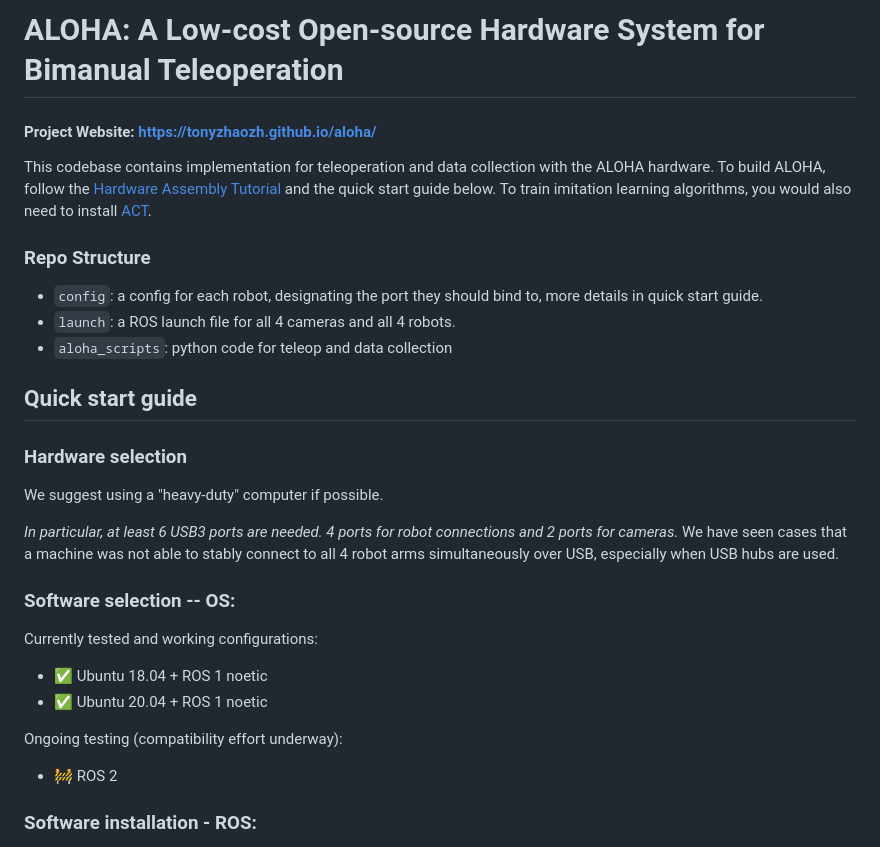
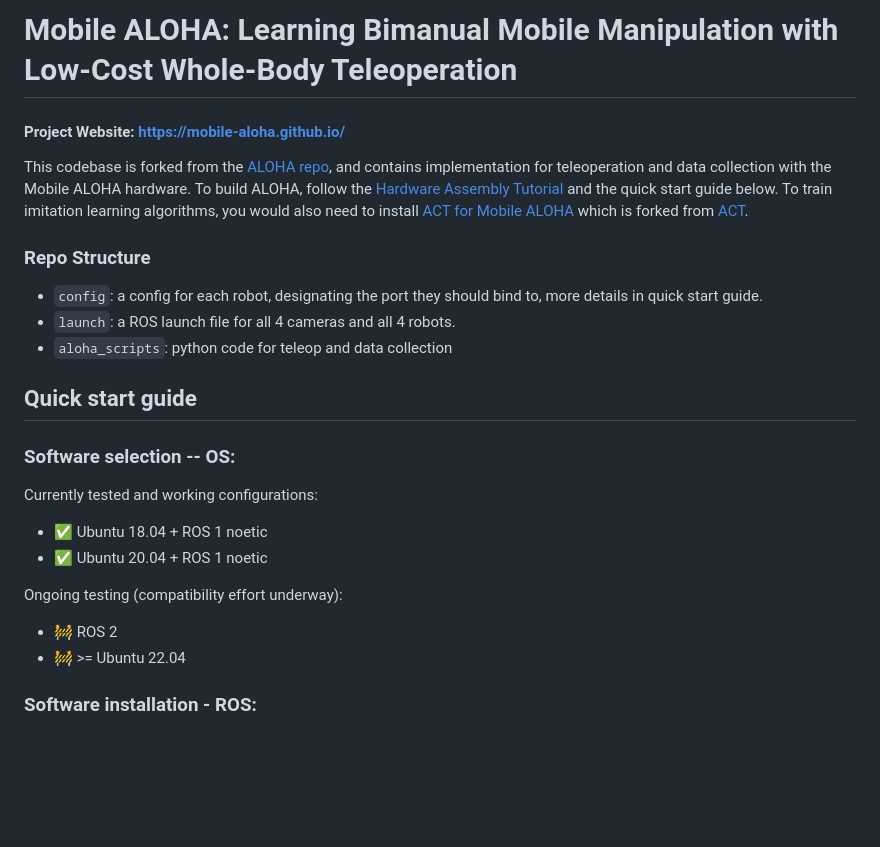
Before and after one commit to MarkFzp/mobile-aloha, a Markdown page: README.md, the part around the change printed below. Drawn GitHub-style; blank space fills up the shorter version.

```diff
--- a/README.md
+++ b/README.md
@@ -1,10 +1,11 @@
-# ALOHA: A Low-cost Open-source Hardware System for Bimanual Teleoperation
+# Mobile ALOHA: Learning Bimanual Mobile Manipulation with Low-Cost Whole-Body Teleoperation
 
-#### Project Website: https://tonyzhaozh.github.io/aloha/
 
-This codebase contains implementation for teleoperation and data collection with the ALOHA hardware.
-To build ALOHA, follow the [Hardware Assembly Tutorial](https://docs.google.com/document/d/1sgRZmpS7HMcZTPfGy3kAxDrqFMtNNzmK-yVtX5cKYME/edit?usp=sharing) and the quick start guide below.
-To train imitation learning algorithms, you would also need to install [ACT](https://github.com/tonyzhaozh/act).
+#### Project Website: https://mobile-aloha.github.io/
+
+This codebase is forked from the [ALOHA repo](https://github.com/tonyzhaozh/aloha), and contains implementation for teleoperation and data collection with the Mobile ALOHA hardware.
+To build ALOHA, follow the [Hardware Assembly Tutorial](https://docs.google.com/document/d/1_3yhWjodSNNYlpxkRCPIlvIAaQ76Nqk2wsqhnEVM6Dc) and the quick start guide below.
+To train imitation learning algorithms, you would also need to install [ACT for Mobile ALOHA](https://github.com/MarkFzp/act-plus-plus) which is forked from [ACT](https://github.com/tonyzhaozh/act).
 
 ### Repo Structure
 - ``config``: a config for each robot, designating the port they should bind to, more details in quick start guide.
@@ -12,12 +13,6 @@ To train imitation learning algorithms, you would also need to install [ACT](htt
 - ``aloha_scripts``: python code for teleop and data collection
 
 ## Quick start guide
-
-### Hardware selection
-
-We suggest using a "heavy-duty" computer if possible.
-
-*In particular, at least 6 USB3 ports are needed. 4 ports for robot connections and 2 ports for cameras.* We have seen cases that a machine was not able to stably connect to all 4 robot arms simultaneously over USB, especially when USB hubs are used.
 
 ### Software selection -- OS:
 
@@ -27,6 +22,7 @@ Currently tested and working configurations:
 
 Ongoing testing (compatibility effort underway):
 - :construction: ROS 2
+- :construction: >= Ubuntu 22.04
 
 ### Software installation - ROS:
 1. Install ROS and interbotix software following https://docs.trossenrobotics.com/interbotix_xsarms_docs/
```
Also changed, not shown: other parts of README.md (+38 -7 lines).
